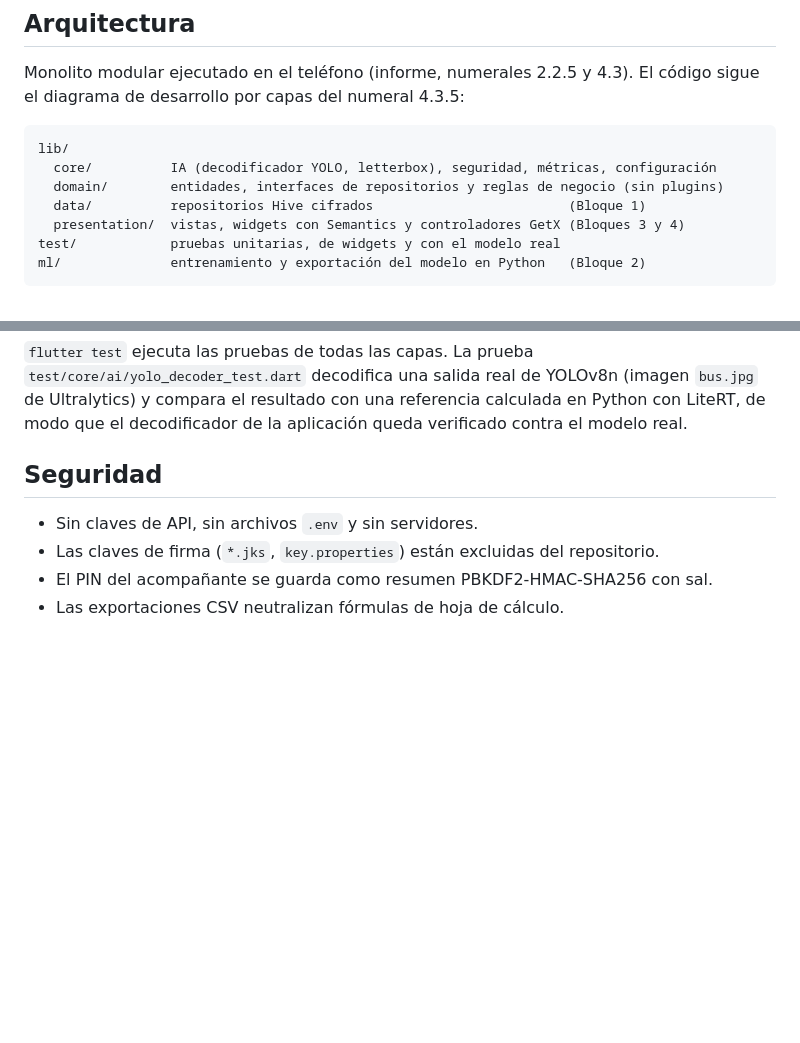
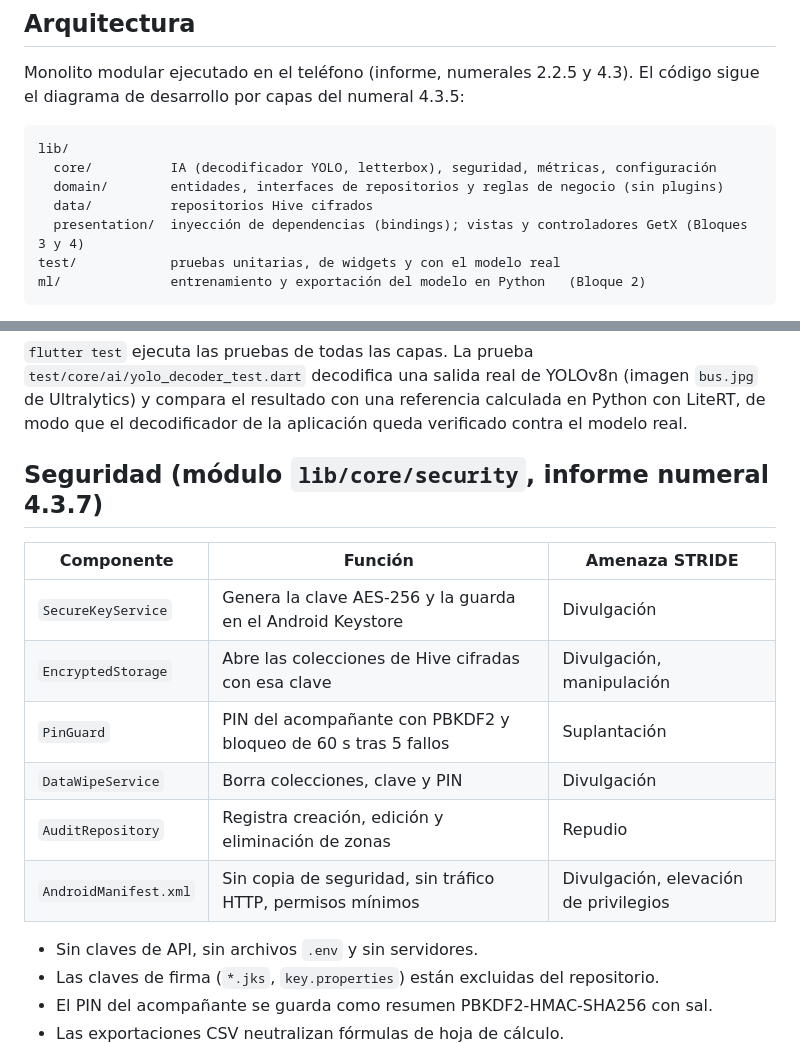
Before and after one commit to dramirezdlp99/eyesight-ai, a Markdown page: README.md, 2 parts joined by grey strips. Rendered like a GitHub page; blank space fills up the shorter version.

Commit message:
docs: documenta el modulo de seguridad

````diff
--- a/README.md
+++ b/README.md
@@ -22,8 +22,8 @@ diagrama de desarrollo por capas del numeral 4.3.5:
 lib/
   core/          IA (decodificador YOLO, letterbox), seguridad, métricas, configuración
   domain/        entidades, interfaces de repositorios y reglas de negocio (sin plugins)
-  data/          repositorios Hive cifrados                         (Bloque 1)
-  presentation/  vistas, widgets con Semantics y controladores GetX (Bloques 3 y 4)
+  data/          repositorios Hive cifrados
+  presentation/  inyección de dependencias (bindings); vistas y controladores GetX (Bloques 3 y 4)
 test/            pruebas unitarias, de widgets y con el modelo real
 ml/              entrenamiento y exportación del modelo en Python   (Bloque 2)
 ```
@@ -65,7 +65,16 @@ flutter run
 Ultralytics) y compara el resultado con una referencia calculada en Python con LiteRT, de modo
 que el decodificador de la aplicación queda verificado contra el modelo real.
 
-## Seguridad
+## Seguridad (módulo `lib/core/security`, informe numeral 4.3.7)
+
+| Componente | Función | Amenaza STRIDE |
+|---|---|---|
+| `SecureKeyService` | Genera la clave AES-256 y la guarda en el Android Keystore | Divulgación |
+| `EncryptedStorage` | Abre las colecciones de Hive cifradas con esa clave | Divulgación, manipulación |
+| `PinGuard` | PIN del acompañante con PBKDF2 y bloqueo de 60 s tras 5 fallos | Suplantación |
+| `DataWipeService` | Borra colecciones, clave y PIN | Divulgación |
+| `AuditRepository` | Registra creación, edición y eliminación de zonas | Repudio |
+| `AndroidManifest.xml` | Sin copia de seguridad, sin tráfico HTTP, permisos mínimos | Divulgación, elevación de privilegios |
 
 - Sin claves de API, sin archivos `.env` y sin servidores.
 - Las claves de firma (`*.jks`, `key.properties`) están excluidas del repositorio.
````
